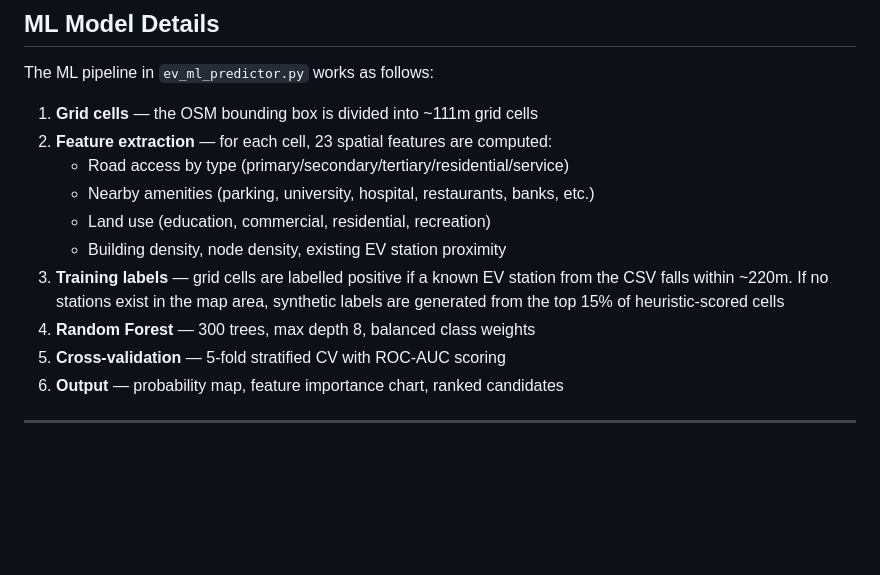
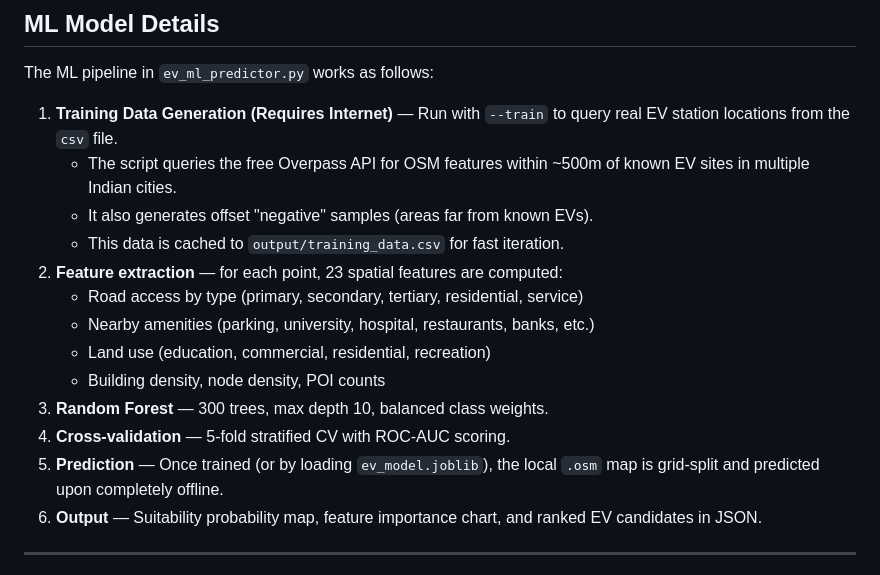
Before and after one commit to Divyak-07/EV-Charging-Station-Predictor, a Markdown page: README.md, the part around the change. GitHub-like rendering; blank space fills up the shorter version.

```diff
--- a/README.md
+++ b/README.md
@@ -371,18 +371,19 @@ EV ZONES
 
 The ML pipeline in `ev_ml_predictor.py` works as follows:
 
-1. **Grid cells** — the OSM bounding box is divided into ~111m grid cells
-2. **Feature extraction** — for each cell, 23 spatial features are computed:
-   - Road access by type (primary/secondary/tertiary/residential/service)
+1. **Training Data Generation (Requires Internet)** — Run with `--train` to query real EV station locations from the `csv` file.
+   - The script queries the free Overpass API for OSM features within ~500m of known EV sites in multiple Indian cities.
+   - It also generates offset "negative" samples (areas far from known EVs).
+   - This data is cached to `output/training_data.csv` for fast iteration.
+2. **Feature extraction** — for each point, 23 spatial features are computed:
+   - Road access by type (primary, secondary, tertiary, residential, service)
    - Nearby amenities (parking, university, hospital, restaurants, banks, etc.)
    - Land use (education, commercial, residential, recreation)
-   - Building density, node density, existing EV station proximity
-3. **Training labels** — grid cells are labelled positive if a known EV station
-   from the CSV falls within ~220m. If no stations exist in the map area,
-   synthetic labels are generated from the top 15% of heuristic-scored cells
-4. **Random Forest** — 300 trees, max depth 8, balanced class weights
-5. **Cross-validation** — 5-fold stratified CV with ROC-AUC scoring
-6. **Output** — probability map, feature importance chart, ranked candidates
+   - Building density, node density, POI counts
+3. **Random Forest** — 300 trees, max depth 10, balanced class weights.
+4. **Cross-validation** — 5-fold stratified CV with ROC-AUC scoring.
+5. **Prediction** — Once trained (or by loading `ev_model.joblib`), the local `.osm` map is grid-split and predicted upon completely offline.
+6. **Output** — Suitability probability map, feature importance chart, and ranked EV candidates in JSON.
 
 ---
 
```
